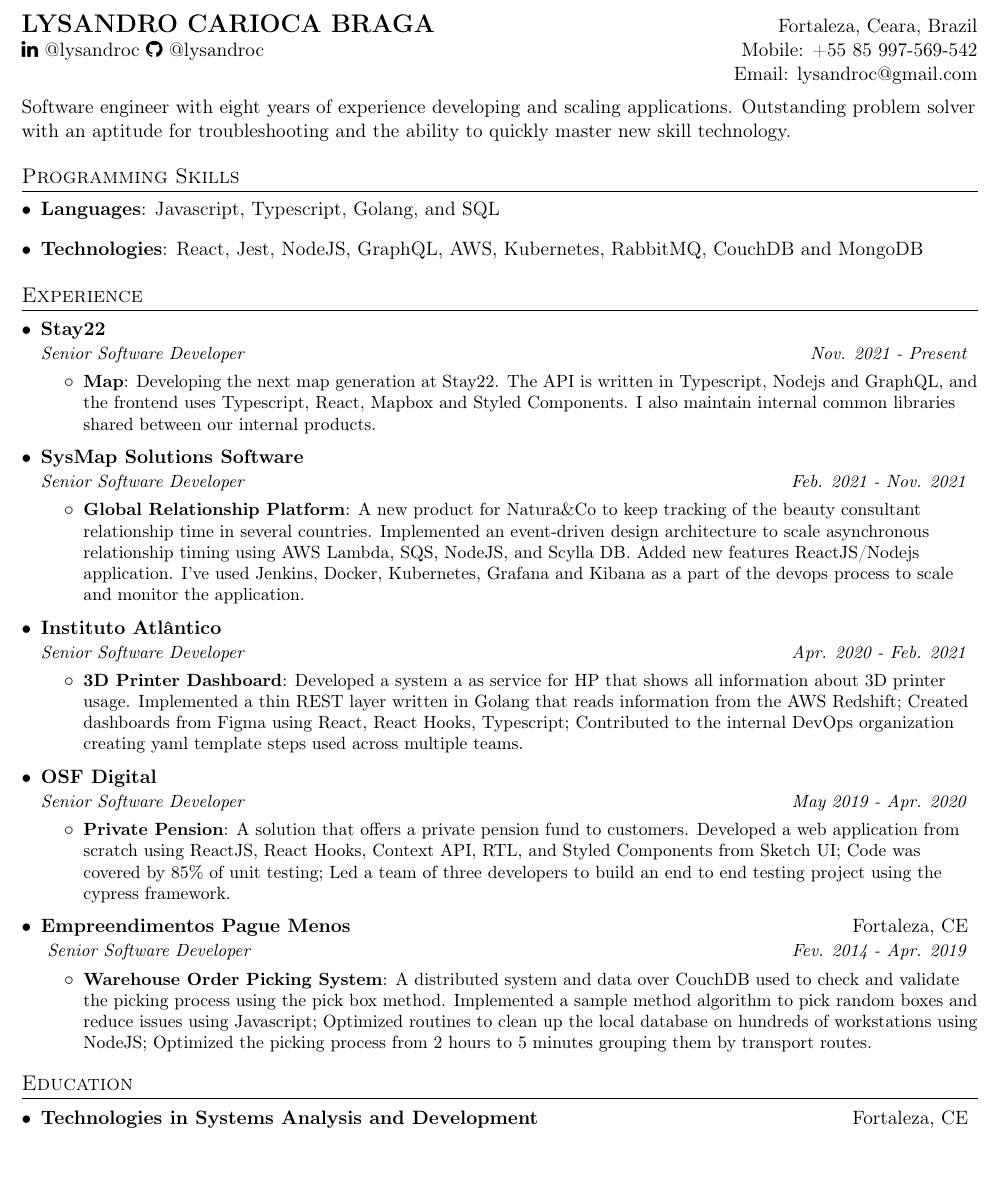
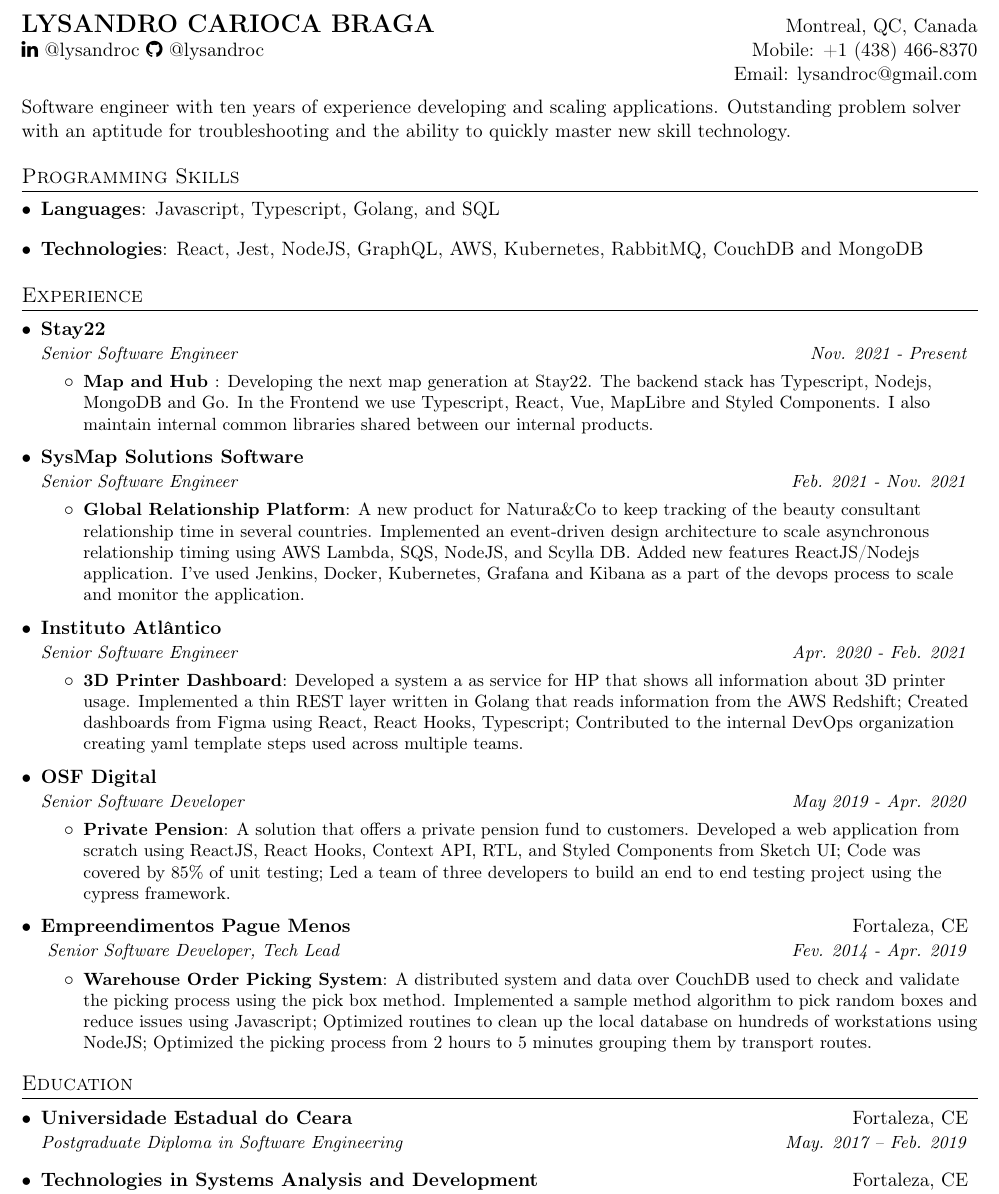
Before and after one commit to lysandroc/lysandroc.github.io, a LaTeX CV (resume.tex): part of the page, cut so that both start at the same text, the shorter picture padded with empty space. Compiled offline with pdfLaTeX.

Commit message:
update info (postgraduate and contact)

```diff
--- a/resume.tex
+++ b/resume.tex
@@ -90,13 +90,13 @@
 
 %----------HEADING-----------------
 \begin{tabular*}{\textwidth}{l@{\extracolsep{\fill}}r}
-  \textbf{\href{http://linkedin.com/in/lysandroc}{\Large LYSANDRO CARIOCA BRAGA}} & Fortaleza, Ceara, Brazil\\
+	\textbf{\href{http://linkedin.com/in/lysandroc}{\Large LYSANDRO CARIOCA BRAGA}} & Montreal, QC, Canada\\
 	\href{https://linkedin.com/in/lysandroc}{\faLinkedin \ @lysandroc}
-  \href{https://github.com/lysandroc}{\faGithub \ @lysandroc} & Mobile: +55 85 997-569-542\\
+	\href{https://github.com/lysandroc}{\faGithub \ @lysandroc} & Mobile: +1 (438) 466-8370\\
 	\textbf{}{} & Email: \href{mailto:lysandroc@gmail.com}{lysandroc@gmail.com} \\
 \end{tabular*}
 \hfill \break
-Software engineer with eight years of experience developing and scaling applications. Outstanding problem solver with an aptitude for troubleshooting and the ability to quickly master new skill technology.
+Software engineer with ten years of experience developing and scaling applications. Outstanding problem solver with an aptitude for troubleshooting and the ability to quickly master new skill technology.
 %--------PROGRAMMING SKILLS------------
 \section{Programming Skills}
 \resumeSubHeadingListStart
@@ -114,15 +114,15 @@ Software engineer with eight years of experience developing and scaling applicat
 \resumeSubHeadingListStart
 \resumeSubheading
 {Stay22} {}
-    {Senior Software Developer}{Nov. 2021 - Present}
+{Senior Software Engineer}{Nov. 2021 - Present}
 \resumeItemListStart
-      \resumeItem{Map}
-        {Developing the next map generation at \href{https://stay22.com/}{Stay22}. The API is written in Typescript, Nodejs and GraphQL, and the frontend uses Typescript, React, Mapbox and Styled Components. I also maintain internal common libraries shared between our internal products.}
+\resumeItem{\href{https://stay22.com/search}{Map} and \href{https://hub.stay22.com}{Hub} }
+{Developing the next map generation at \href{https://stay22.com/}{Stay22}. The backend stack has Typescript, Nodejs, MongoDB and Go. In the Frontend we use Typescript, React, Vue, MapLibre and Styled Components. I also maintain internal common libraries shared between our internal products.}
 \resumeItemListEnd
 
 \resumeSubheading
 {SysMap Solutions Software} {}
-      {Senior Software Developer}{Feb. 2021 - Nov. 2021}
+{Senior Software Engineer}{Feb. 2021 - Nov. 2021}
 \resumeItemListStart
 \resumeItem{Global Relationship Platform}
 {A new product for \href{https://en.wikipedia.org/wiki/Natura_Co}{Natura\&Co} to keep tracking of the beauty consultant relationship time in several countries. Implemented an event-driven design architecture to scale asynchronous relationship timing using AWS Lambda, SQS, NodeJS, and Scylla DB. Added new features ReactJS/Nodejs application. I've used Jenkins, Docker, Kubernetes, Grafana and Kibana as a part of the devops process to scale and monitor the application.}
@@ -130,7 +130,7 @@ Software engineer with eight years of experience developing and scaling applicat
 
 \resumeSubheading
 {Instituto Atlântico} {}
-      {Senior Software Developer}{Apr. 2020 - Feb. 2021}
+{Senior Software Engineer}{Apr. 2020 - Feb. 2021}
 \resumeItemListStart
 \resumeItem{\href{https://www.printos.com}{3D Printer Dashboard}}
 {Developed a system a as service for HP that shows all information about 3D printer usage. Implemented a thin REST layer written in Golang that reads information from the AWS Redshift; Created dashboards from Figma using React, React Hooks, Typescript; Contributed to the internal DevOps organization creating yaml template steps used across multiple teams. }
@@ -148,7 +148,7 @@ Software engineer with eight years of experience developing and scaling applicat
 
 \resumeSubheading
 {\href{https://www.paguemenos.com.br/}{Empreendimentos Pague Menos}}{Fortaleza, CE}
-      { Senior Software Developer}{Fev. 2014 - Apr. 2019}
+{ Senior Software Developer, Tech Lead }{Fev. 2014 - Apr. 2019}
 \resumeItemListStart
 % \resumeItem{Leadership}
 %   {Led a team of ten during three years to develop supply chain solutions for five warehouses and more than a thousand stores.}
@@ -178,11 +178,14 @@ Software engineer with eight years of experience developing and scaling applicat
 \section{Education}
 \resumeSubHeadingListStart
 \resumeSubheading
+{Universidade Estadual do Ceara}{Fortaleza, CE}
+{Postgraduate Diploma in Software Engineering}{May. 2017 -- Feb. 2019}
+\resumeSubheading
 {Technologies in Systems Analysis and Development}{Fortaleza, CE}
 {Faculdade de Tecnologia Lourenço Filho}{Jan. 2012 -- Oct. 2014}
 \resumeSubheading
-      {Escola Estadual de Educação Profissional Santa Rita}{Maranguape, CE}
-      {Professional Technical High School Education}{Mar. 2009 -- Dec. 2011}
+{Professional Technical High School Education}{Maranguape, CE}
+{Escola Estadual de Educação Profissional Santa Rita}{Mar. 2009 -- Dec. 2011}
 \resumeSubHeadingListEnd
 
 
```
Also changed, not shown: resume.pdf. Lines whose indentation alone changed are shown as unchanged.
